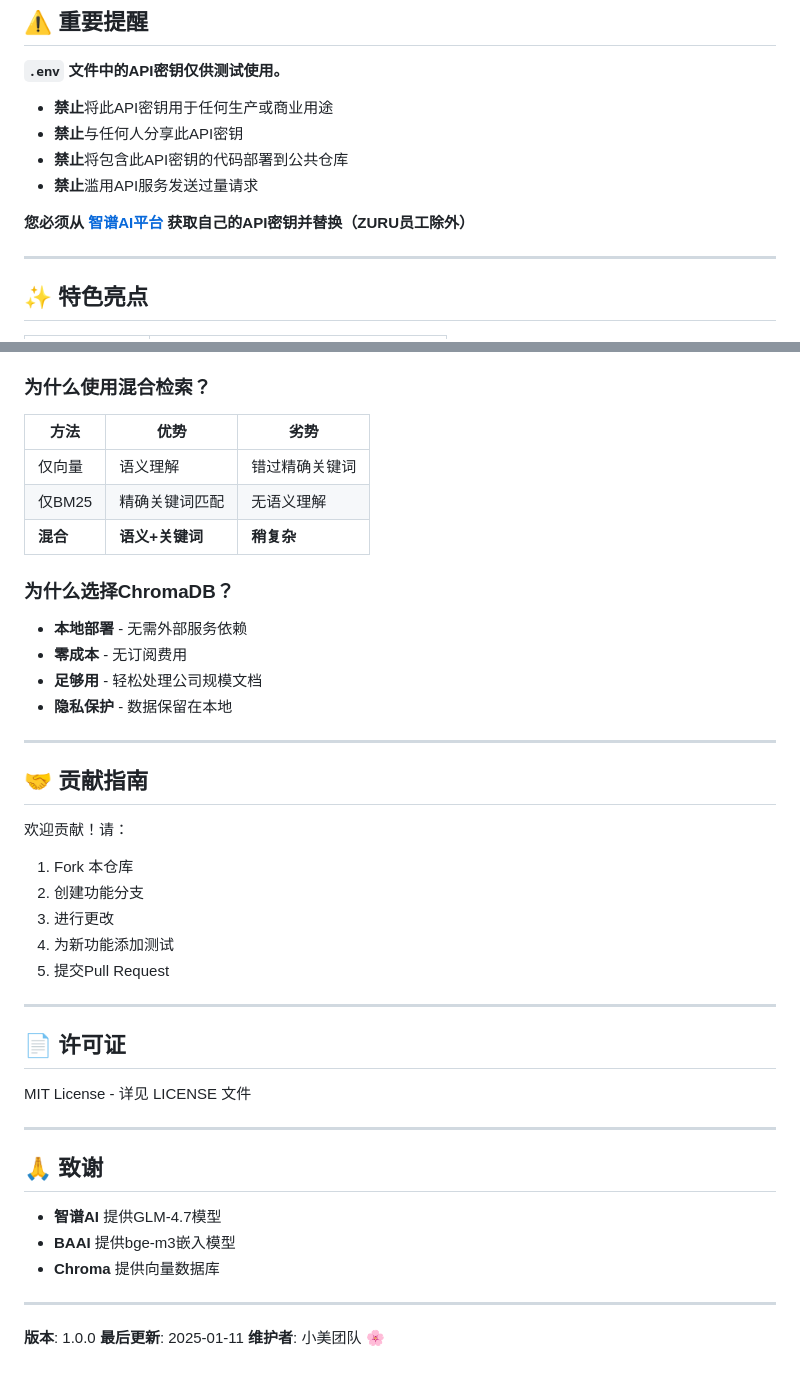
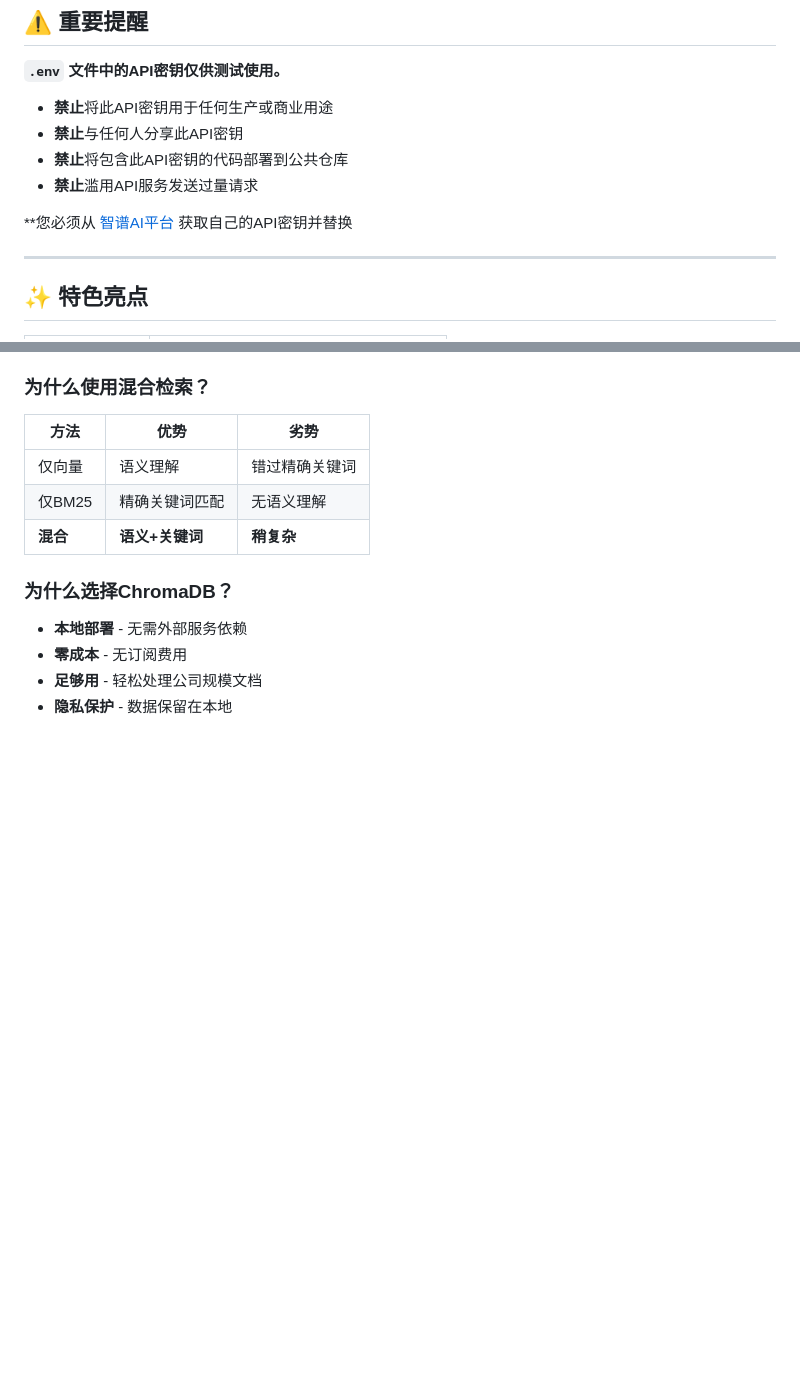
Before and after one commit to Looperswag/company-assistant-agent, a Markdown page: README.md, 2 parts joined by grey strips. Rendered like a GitHub page; blank space fills up the shorter version.

```diff
--- a/README.md
+++ b/README.md
@@ -17,7 +17,7 @@
 - **禁止**将包含此API密钥的代码部署到公共仓库
 - **禁止**滥用API服务发送过量请求
 
-**您必须从 [智谱AI平台](https://open.bigmodel.cn/) 获取自己的API密钥并替换（ZURU员工除外）**
+**您必须从 [智谱AI平台](https://open.bigmodel.cn/) 获取自己的API密钥并替换
 
 ---
 
@@ -407,35 +407,3 @@ mypy src/
 - **零成本** - 无订阅费用
 - **足够用** - 轻松处理公司规模文档
 - **隐私保护** - 数据保留在本地
-
----
-
-## 🤝 贡献指南
-
-欢迎贡献！请：
-
-1. Fork 本仓库
-2. 创建功能分支
-3. 进行更改
-4. 为新功能添加测试
-5. 提交Pull Request
-
----
-
-## 📄 许可证
-
-MIT License - 详见 LICENSE 文件
-
----
-
-## 🙏 致谢
-
-- **智谱AI** 提供GLM-4.7模型
-- **BAAI** 提供bge-m3嵌入模型
-- **Chroma** 提供向量数据库
-
----
-
-**版本**: 1.0.0
-**最后更新**: 2025-01-11
-**维护者**: 小美团队 🌸
```
